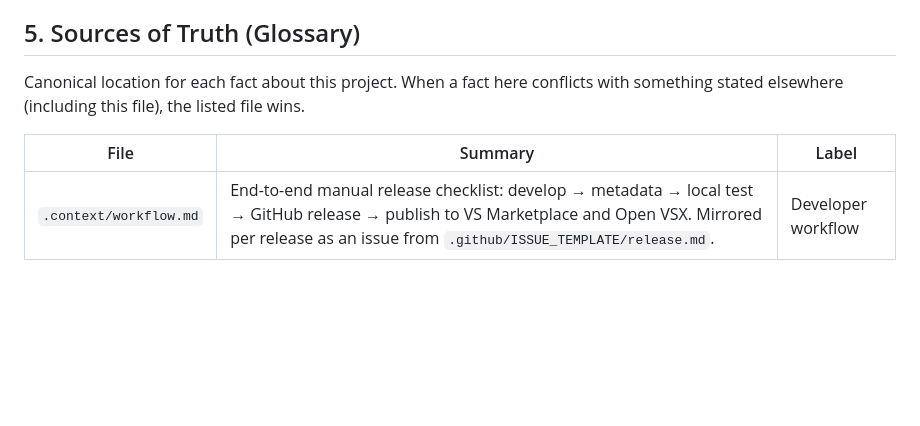
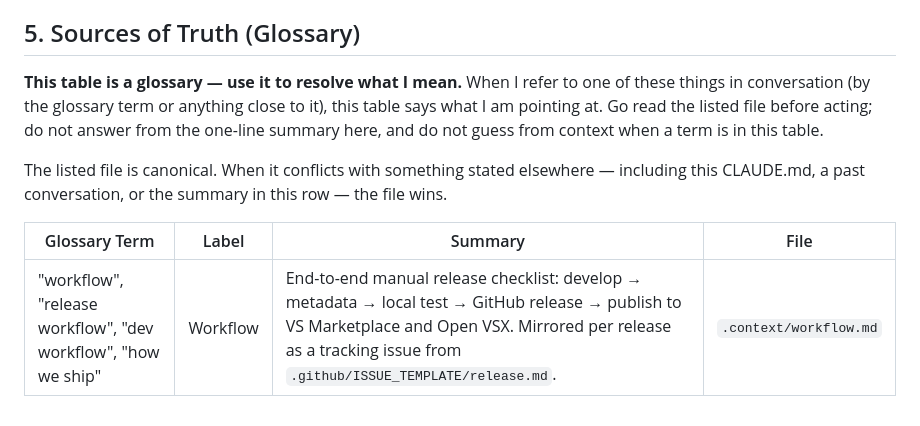
Before and after one commit to ran-codes/code-organizer-vscode, a Markdown page: CLAUDE.md, the part around the change. GitHub-like rendering; blank space fills up the shorter version.

```diff
--- a/CLAUDE.md
+++ b/CLAUDE.md
@@ -97,9 +97,16 @@ before cutting a release; the summary above is deliberately abbreviated.
 
 ## 5. Sources of Truth (Glossary)
 
-Canonical location for each fact about this project. When a fact here conflicts
-with something stated elsewhere (including this file), the listed file wins.
+**This table is a glossary — use it to resolve what I mean.** When I refer to
+one of these things in conversation (by the glossary term or anything close to
+it), this table says what I am pointing at. Go read the listed file before
+acting; do not answer from the one-line summary here, and do not guess from
+context when a term is in this table.
 
-| File | Summary | Label |
-| --- | --- | --- |
-| `.context/workflow.md` | End-to-end manual release checklist: develop → metadata → local test → GitHub release → publish to VS Marketplace and Open VSX. Mirrored per release as an issue from `.github/ISSUE_TEMPLATE/release.md`. | Developer workflow |
+The listed file is canonical. When it conflicts with something stated elsewhere —
+including this CLAUDE.md, a past conversation, or the summary in this row — the
+file wins.
+
+| Glossary Term | Label | Summary | File |
+| --- | --- | --- | --- |
+| "workflow", "release workflow", "dev workflow", "how we ship" | Workflow | End-to-end manual release checklist: develop → metadata → local test → GitHub release → publish to VS Marketplace and Open VSX. Mirrored per release as a tracking issue from `.github/ISSUE_TEMPLATE/release.md`. | `.context/workflow.md` |
```
